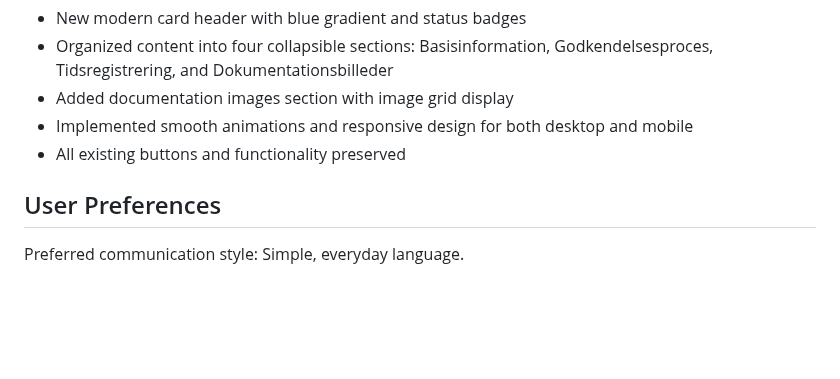
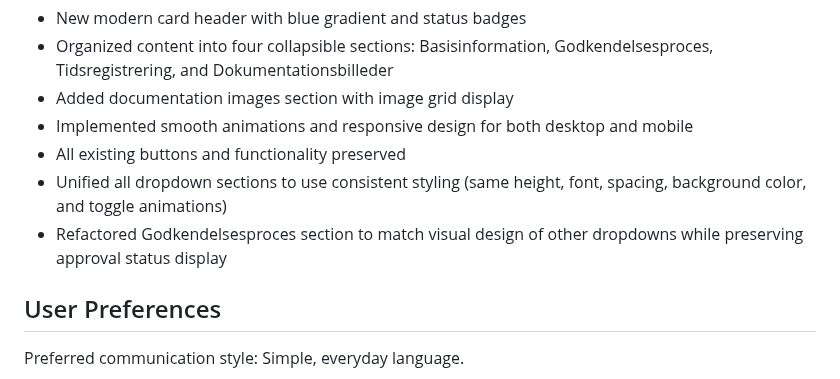
Before and after one commit to 1711821-sketch/PTW, a Markdown page: replit.md, the part around the change. GitHub-like rendering; blank space fills up the shorter version.

Commit message:
Unify dropdowns for consistent visual styling and behavior
Refactor `view_wo.php` to apply consistent styling across all dropdown sections, including smooth animations and a unified visual appearance, while preserving the approval status display in the "Godkendelsesproces" section.

Replit-Commit-Author: Agent
Replit-Commit-Session-Id: 906780fb-0613-4128-a399-49945c5b4c6a
Replit-Commit-Checkpoint-Type: full_checkpoint
Replit-Commit-Screenshot-Url: https://storage.googleapis.com/screenshot-production-us-central1/2fa99570-c085-4e11-aea4-e716dce97fc6/906780fb-0613-4128-a399-49945c5b4c6a/bfehdZJ

```diff
--- a/replit.md
+++ b/replit.md
@@ -10,6 +10,8 @@ A web-based PTW (Permit To Work) system for coordinating work among administrato
 - Added documentation images section with image grid display
 - Implemented smooth animations and responsive design for both desktop and mobile
 - All existing buttons and functionality preserved
+- Unified all dropdown sections to use consistent styling (same height, font, spacing, background color, and toggle animations)
+- Refactored Godkendelsesproces section to match visual design of other dropdowns while preserving approval status display
 
 ## User Preferences
 Preferred communication style: Simple, everyday language.
```
